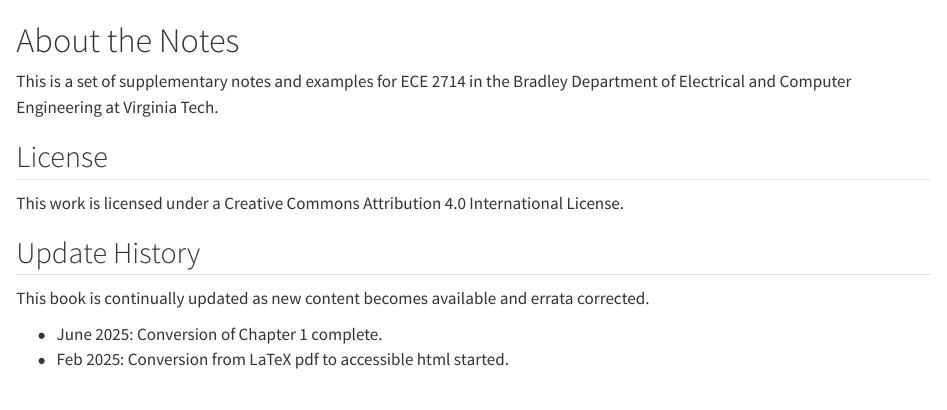
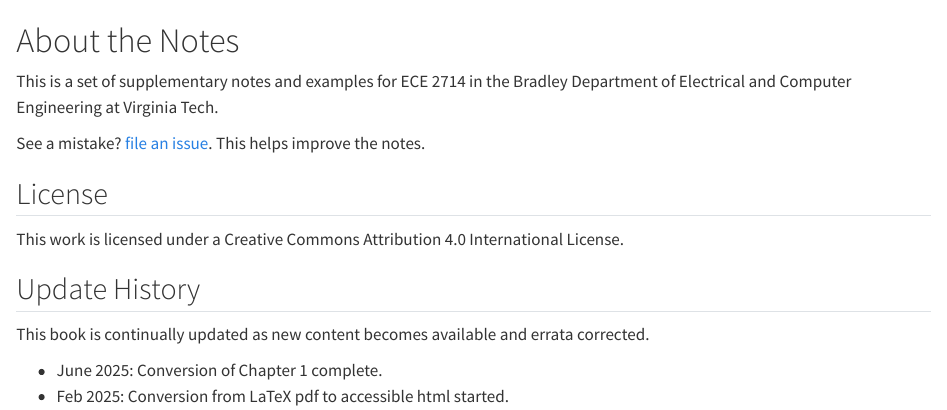
Before and after one commit to clwyatt/notes-2714, a Quarto document (index.qmd): the page in a window 1100 px wide, from its top. Rendered offline with R 4.5, knitr and Pandoc in place of Quarto, with nearby package versions.

Commit message:
add link to issue tracker

```diff
--- a/index.qmd
+++ b/index.qmd
@@ -4,6 +4,8 @@
 # About the Notes {.unnumbered}
 
 This is a set of supplementary notes and examples for ECE 2714 in the Bradley Department of Electrical and Computer Engineering at Virginia Tech.
+
+See a mistake? [file an issue](https://github.com/clwyatt/notes-2714/issues). This helps improve the notes.
 
 ## License {.unnumbered}
 
```
